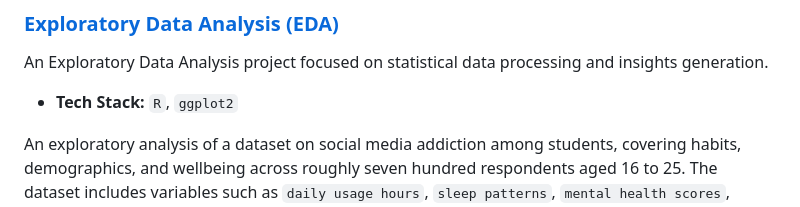
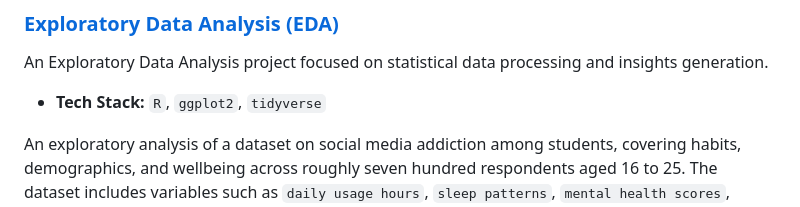
Before and after one commit to ZuziakF/Filip_Zuziak_Portfolio, a Markdown page: README.md, the part around the change. Drawn GitHub-style.

```diff
--- a/README.md
+++ b/README.md
@@ -56,7 +56,7 @@ Once a competition takes place, admins record each athlete's result, which feeds
 
 ### [Exploratory Data Analysis (EDA)](<./EDA Analysis>)
 An Exploratory Data Analysis project focused on statistical data processing and insights generation.
-* **Tech Stack:** `R`, `ggplot2`
+* **Tech Stack:** `R`, `ggplot2`, `tidyverse`
 
 An exploratory analysis of a dataset on social media addiction among students, covering habits, demographics, and wellbeing across roughly seven hundred respondents aged 16 to 25. The dataset includes variables such as `daily usage hours`, `sleep patterns`, `mental health scores`, `academic performance`, and `relationship status`, alongside an overall `addiction score`.
 
```
